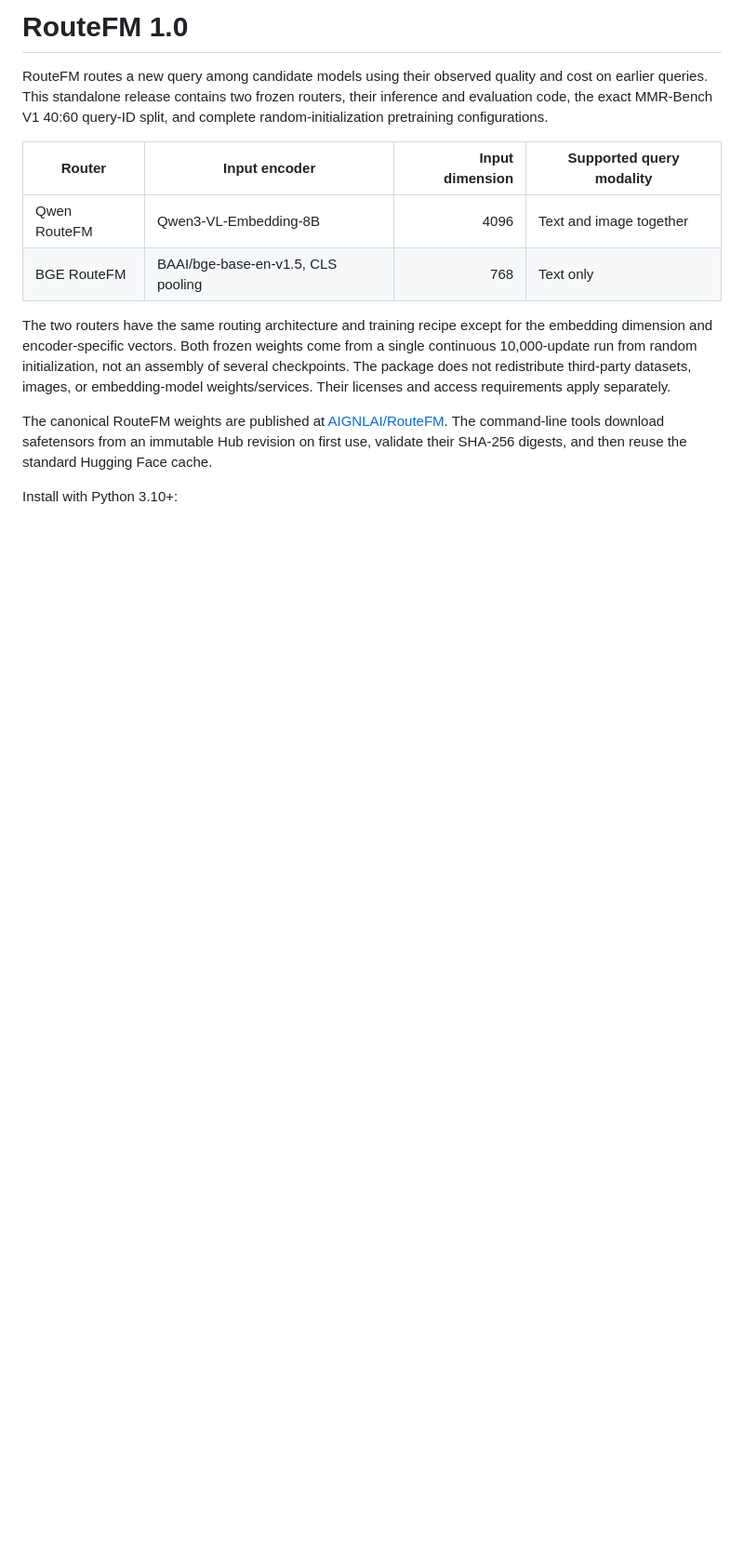
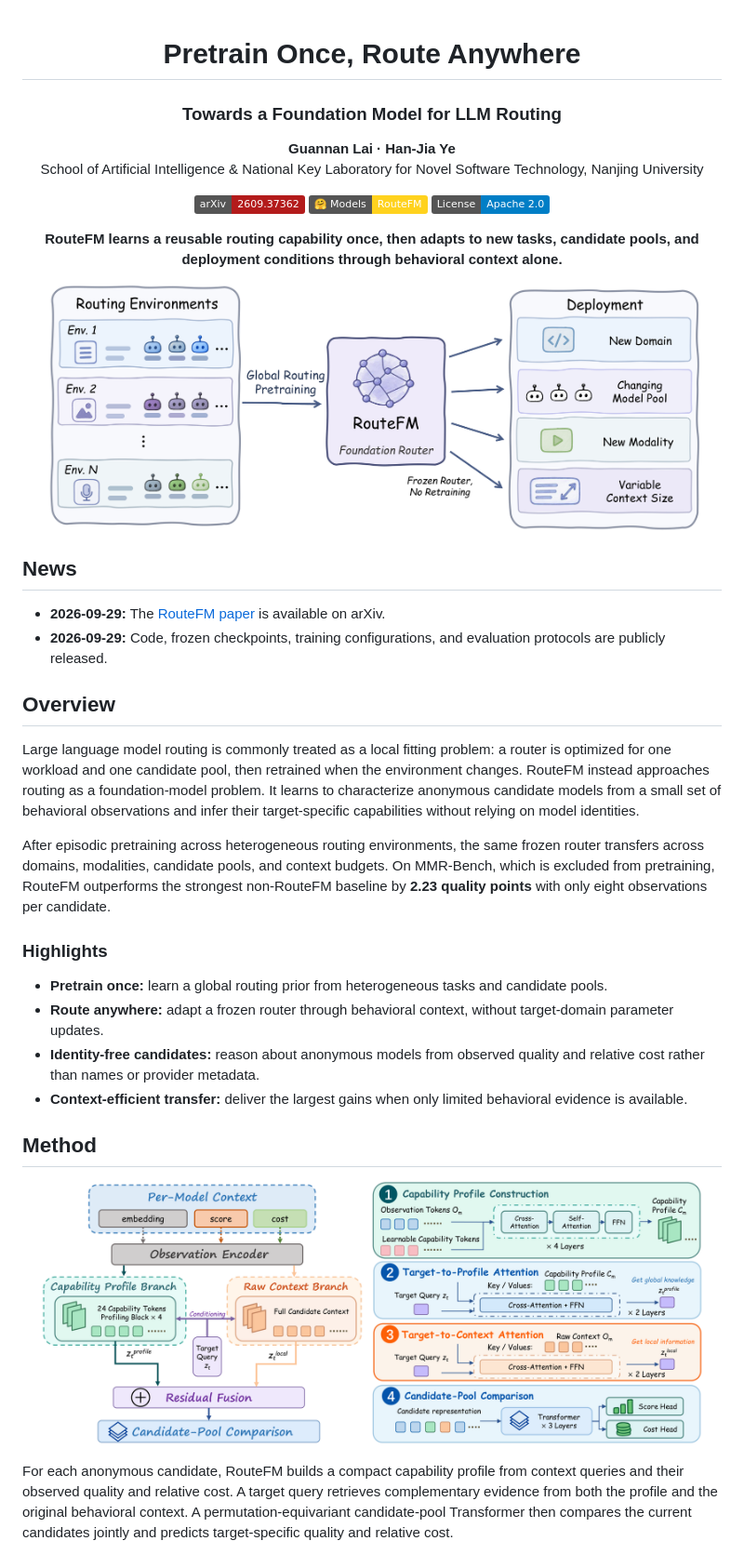
Before and after one commit to LAMDA-Model-Reuse/RouteFM, a Markdown page: README.md, the part around one of its changes. Shown at 93% size. GitHub-like rendering; pictures changed too: assets/intro_new.png (added), assets/method.png (added); badges without logos; blank space fills up the shorter version.

Commit message:
Add paper homepage and citation metadata

```diff
--- a/README.md
+++ b/README.md
@@ -1,26 +1,62 @@
-# RouteFM 1.0
+<div align="center">
 
-RouteFM routes a new query among candidate models using their observed quality
-and cost on earlier queries. This standalone release contains two frozen
-routers, their inference and evaluation code, the exact MMR-Bench V1 40:60
-query-ID split, and complete random-initialization pretraining configurations.
+# Pretrain Once, Route Anywhere
 
-| Router | Input encoder | Input dimension | Supported query modality |
-| --- | --- | ---: | --- |
-| Qwen RouteFM | Qwen3-VL-Embedding-8B | 4096 | Text and image together |
-| BGE RouteFM | BAAI/bge-base-en-v1.5, CLS pooling | 768 | Text only |
+### Towards a Foundation Model for LLM Routing
 
-The two routers have the same routing architecture and training recipe except
-for the embedding dimension and encoder-specific vectors. Both frozen weights
-come from a single continuous 10,000-update run from random initialization,
-not an assembly of several checkpoints. The package does not redistribute
-third-party datasets, images, or embedding-model weights/services. Their
-licenses and access requirements apply separately.
+**Guannan Lai · Han-Jia Ye**<br>
+School of Artificial Intelligence & National Key Laboratory for Novel Software Technology, Nanjing University
 
-The canonical RouteFM weights are published at
-[AIGNLAI/RouteFM](https://huggingface.co/AIGNLAI/RouteFM). The command-line
-tools download safetensors from an immutable Hub revision on first use,
-validate their SHA-256 digests, and then reuse the standard Hugging Face
-cache.
+[![Paper](https://img.shields.io/badge/arXiv-2609.37362-b31b1b.svg)](https://arxiv.org/abs/2609.37362)
+[![Models](https://img.shields.io/badge/%F0%9F%A4%97%20Models-RouteFM-FFD21E)](https://huggingface.co/AIGNLAI/RouteFM)
+[![License](https://img.shields.io/badge/License-Apache%202.0-blue.svg)](LICENSE)
 
-Install with Python 3.10+:
+**RouteFM learns a reusable routing capability once, then adapts to new tasks,
+candidate pools, and deployment conditions through behavioral context alone.**
+
+</div>
+
+<p align="center">
+  <img src="assets/intro_new.png" width="95%" alt="RouteFM shifts LLM routing from local fitting to global routing pretraining.">
+</p>
+
+## News
+
+- **2026-09-29:** The [RouteFM paper](https://arxiv.org/abs/2609.37362) is available on arXiv.
+- **2026-09-29:** Code, frozen checkpoints, training configurations, and evaluation protocols are publicly released.
+
+## Overview
+
+Large language model routing is commonly treated as a local fitting problem:
+a router is optimized for one workload and one candidate pool, then retrained
+when the environment changes. RouteFM instead approaches routing as a
+foundation-model problem. It learns to characterize anonymous candidate
+models from a small set of behavioral observations and infer their
+target-specific capabilities without relying on model identities.
+
+After episodic pretraining across heterogeneous routing environments, the same
+frozen router transfers across domains, modalities, candidate pools, and
+context budgets. On MMR-Bench, which is excluded from pretraining, RouteFM
+outperforms the strongest non-RouteFM baseline by **2.23 quality points** with
+only eight observations per candidate.
+
+### Highlights
+
+- **Pretrain once:** learn a global routing prior from heterogeneous tasks and candidate pools.
+- **Route anywhere:** adapt a frozen router through behavioral context, without target-domain parameter updates.
+- **Identity-free candidates:** reason about anonymous models from observed quality and relative cost rather than names or provider metadata.
+- **Context-efficient transfer:** deliver the largest gains when only limited behavioral evidence is available.
+
+## Method
+
+<p align="center">
+  <img src="assets/method.png" width="95%" alt="Architecture of RouteFM.">
+</p>
+
+For each anonymous candidate, RouteFM builds a compact capability profile from
+context queries and their observed quality and relative cost. A target query
+retrieves complementary evidence from both the profile and the original
+behavioral context. A permutation-equivariant candidate-pool Transformer then
+compares the current candidates jointly and predicts target-specific quality
+and relative cost.
+
```
Also changed, not shown: other parts of README.md (+111 -44 lines), MODEL_CARD.md (+111 -70 lines), 3 other files.
